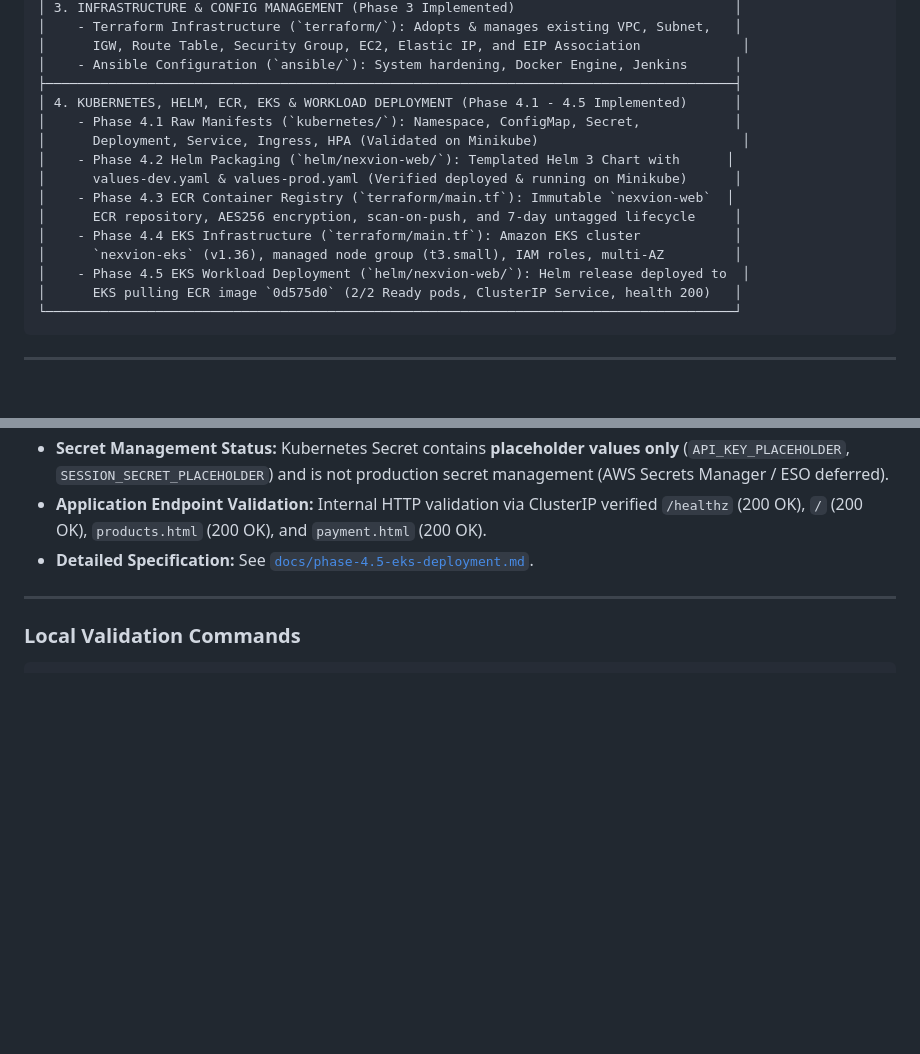
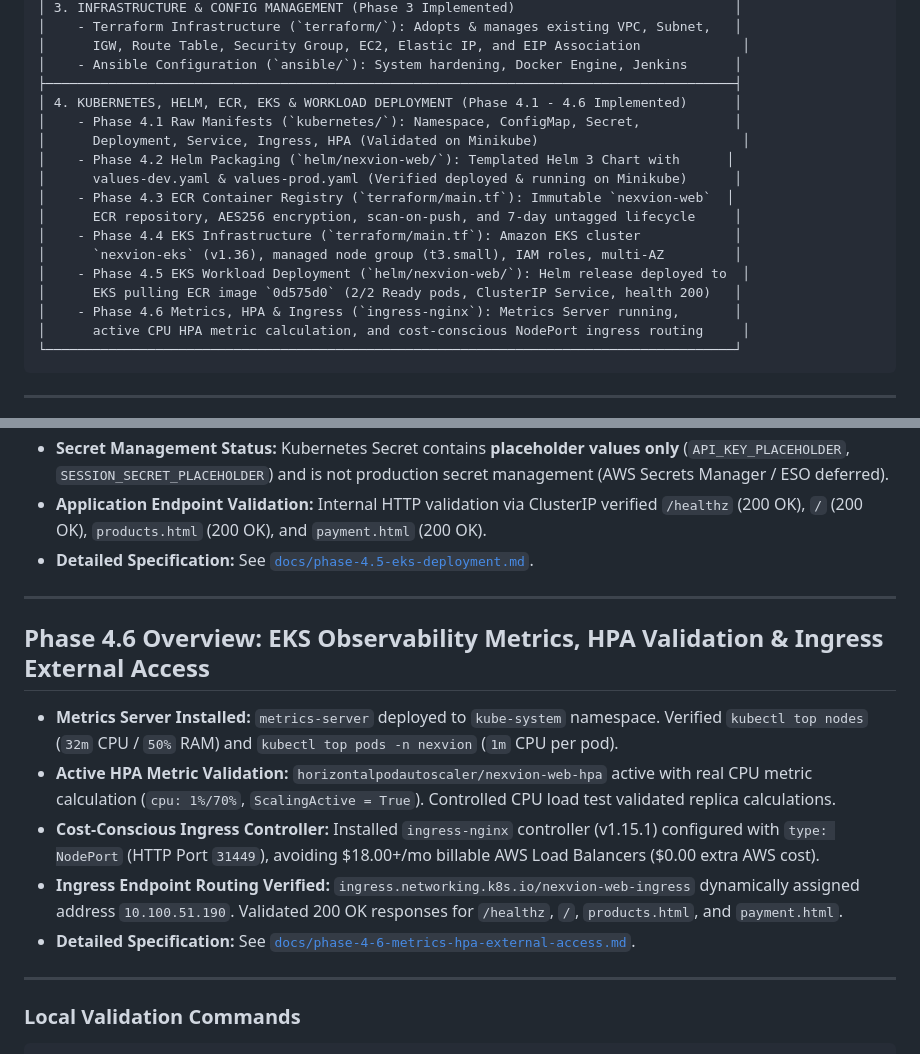
Before and after one commit to lalitpunjabi/Nexvion_DT_Project, a Markdown page: README.md, 2 parts joined by grey strips. Drawn GitHub-style; blank space fills up the shorter version.

Commit message:
phase 4.6 v1

````diff
--- a/README.md
+++ b/README.md
@@ -16,7 +16,7 @@
 │      IGW, Route Table, Security Group, EC2, Elastic IP, and EIP Association             │
 │    - Ansible Configuration (`ansible/`): System hardening, Docker Engine, Jenkins      │
 ├────────────────────────────────────────────────────────────────────────────────────────┤
-│ 4. KUBERNETES, HELM, ECR, EKS & WORKLOAD DEPLOYMENT (Phase 4.1 - 4.5 Implemented)      │
+│ 4. KUBERNETES, HELM, ECR, EKS & WORKLOAD DEPLOYMENT (Phase 4.1 - 4.6 Implemented)      │
 │    - Phase 4.1 Raw Manifests (`kubernetes/`): Namespace, ConfigMap, Secret,            │
 │      Deployment, Service, Ingress, HPA (Validated on Minikube)                          │
 │    - Phase 4.2 Helm Packaging (`helm/nexvion-web/`): Templated Helm 3 Chart with      │
@@ -27,6 +27,8 @@
 │      `nexvion-eks` (v1.36), managed node group (t3.small), IAM roles, multi-AZ         │
 │    - Phase 4.5 EKS Workload Deployment (`helm/nexvion-web/`): Helm release deployed to  │
 │      EKS pulling ECR image `0d575d0` (2/2 Ready pods, ClusterIP Service, health 200)   │
+│    - Phase 4.6 Metrics, HPA & Ingress (`ingress-nginx`): Metrics Server running,       │
+│      active CPU HPA metric calculation, and cost-conscious NodePort ingress routing     │
 └────────────────────────────────────────────────────────────────────────────────────────┘
 ```
 
@@ -107,6 +109,15 @@
 
 ---
 
+## Phase 4.6 Overview: EKS Observability Metrics, HPA Validation & Ingress External Access
+- **Metrics Server Installed:** `metrics-server` deployed to `kube-system` namespace. Verified `kubectl top nodes` (`32m` CPU / `50%` RAM) and `kubectl top pods -n nexvion` (`1m` CPU per pod).
+- **Active HPA Metric Validation:** `horizontalpodautoscaler/nexvion-web-hpa` active with real CPU metric calculation (`cpu: 1%/70%`, `ScalingActive = True`). Controlled CPU load test validated replica calculations.
+- **Cost-Conscious Ingress Controller:** Installed `ingress-nginx` controller (v1.15.1) configured with `type: NodePort` (HTTP Port `31449`), avoiding $18.00+/mo billable AWS Load Balancers ($0.00 extra AWS cost).
+- **Ingress Endpoint Routing Verified:** `ingress.networking.k8s.io/nexvion-web-ingress` dynamically assigned address `10.100.51.190`. Validated 200 OK responses for `/healthz`, `/`, `products.html`, and `payment.html`.
+- **Detailed Specification:** See [`docs/phase-4-6-metrics-hpa-external-access.md`](docs/phase-4-6-metrics-hpa-external-access.md).
+
+---
+
 ### Local Validation Commands
 
 ```bash
````
Also changed, not shown: docs/phase-4-6-metrics-hpa-external-access.md (added, +219 -0 lines).
